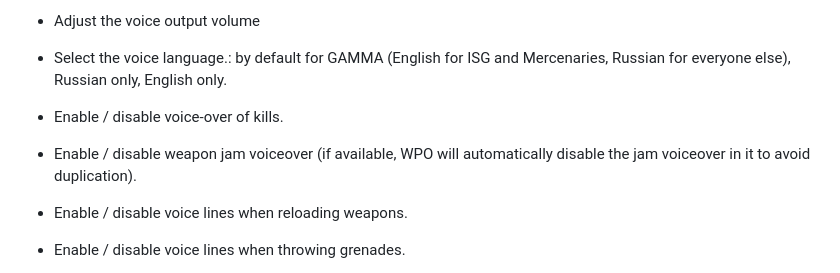
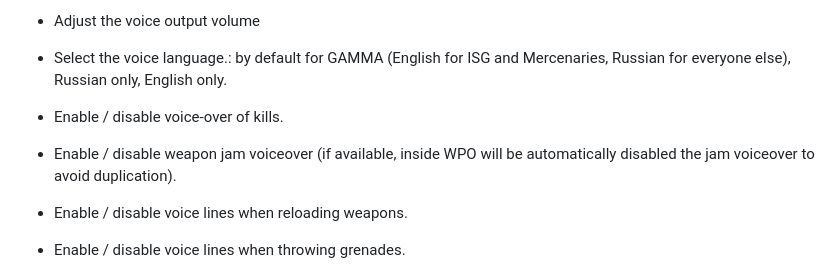
Before and after one commit to SaloEater/varefined, a Markdown page: README.md, the part around the change. Rendered like a GitHub page.

```diff
--- a/README.md
+++ b/README.md
@@ -43,7 +43,7 @@ Added MCM menu (VARefined) for fine-tuning the mod, customization options:
 - Adjust the voice output volume
 - Select the voice language.: by default for GAMMA (English for ISG and Mercenaries, Russian for everyone else), Russian only, English only.
 - Enable / disable voice-over of kills.
-- Enable / disable weapon jam voiceover (if available, WPO will automatically disable the jam voiceover in it to avoid duplication).
+- Enable / disable weapon jam voiceover (if available, inside WPO will be automatically disabled the jam voiceover to avoid duplication).
 - Enable / disable voice lines when reloading weapons.
 - Enable / disable voice lines when throwing grenades.
 - Enable / disable voice lines for companion commands if there are companions.
```
